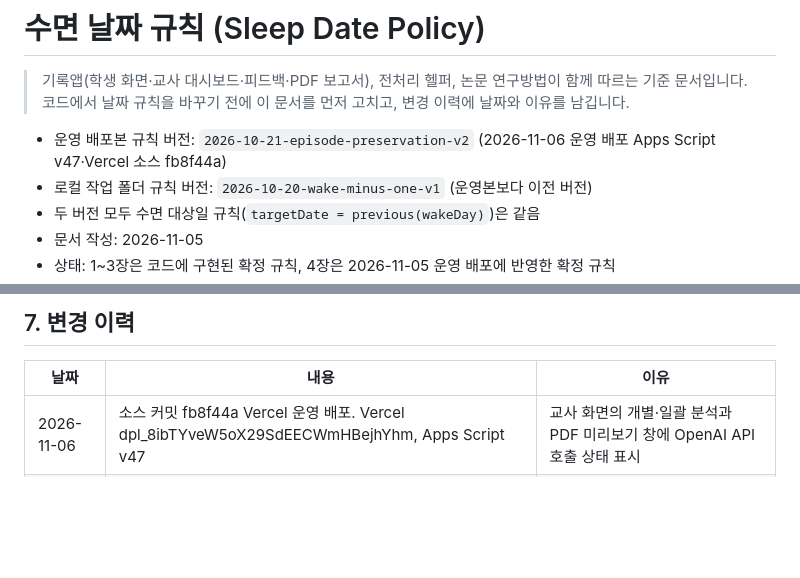
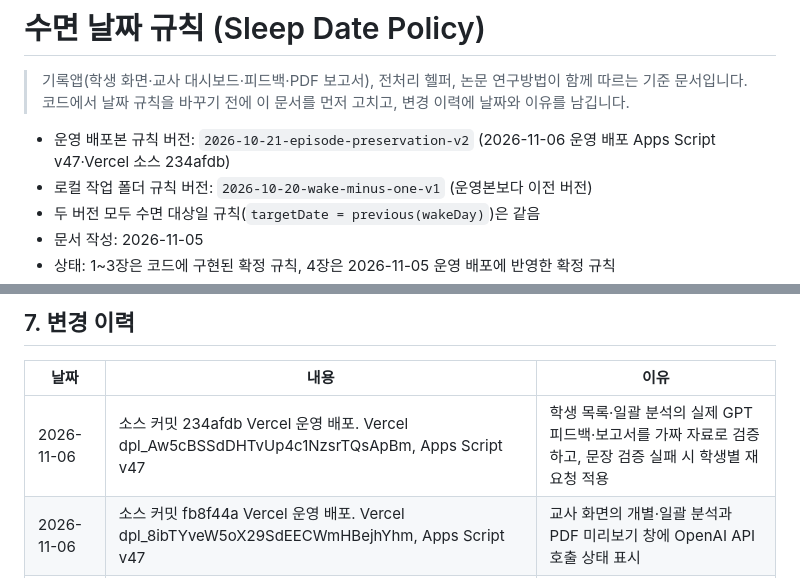
Before and after one commit to shining-jade/caffeine-sleep-research, a Markdown page: docs/sleep-date-policy.md, 2 parts joined by grey strips. Rendered like a GitHub page; blank space fills up the shorter version.

Commit message:
GPT 피드백 검증 및 Vercel 운영 배포 기록 (2026-11-06)

```diff
--- a/docs/sleep-date-policy.md
+++ b/docs/sleep-date-policy.md
@@ -3,7 +3,7 @@
 > 기록앱(학생 화면·교사 대시보드·피드백·PDF 보고서), 전처리 헬퍼, 논문 연구방법이 함께 따르는 기준 문서입니다.
 > 코드에서 날짜 규칙을 바꾸기 전에 이 문서를 먼저 고치고, 변경 이력에 날짜와 이유를 남깁니다.
 
-- 운영 배포본 규칙 버전: `2026-10-21-episode-preservation-v2` (2026-11-06 운영 배포 Apps Script v47·Vercel 소스 fb8f44a)
+- 운영 배포본 규칙 버전: `2026-10-21-episode-preservation-v2` (2026-11-06 운영 배포 Apps Script v47·Vercel 소스 234afdb)
 - 로컬 작업 폴더 규칙 버전: `2026-10-20-wake-minus-one-v1` (운영본보다 이전 버전)
 - 두 버전 모두 수면 대상일 규칙(`targetDate = previous(wakeDay)`)은 같음
 - 문서 작성: 2026-11-05
@@ -114,6 +114,7 @@
 
 | 날짜 | 내용 | 이유 |
 |---|---|---|
+| 2026-11-06 | 소스 커밋 234afdb Vercel 운영 배포. Vercel dpl_Aw5cBSSdDHTvUp4c1NzsrTQsApBm, Apps Script v47 | 학생 목록·일괄 분석의 실제 GPT 피드백·보고서를 가짜 자료로 검증하고, 문장 검증 실패 시 학생별 재요청 적용 |
 | 2026-11-06 | 소스 커밋 fb8f44a Vercel 운영 배포. Vercel dpl_8ibTYveW5oX29SdEECWmHBejhYhm, Apps Script v47 | 교사 화면의 개별·일괄 분석과 PDF 미리보기 창에 OpenAI API 호출 상태 표시 |
 | 2026-11-06 | 소스 커밋 e298277 Vercel 운영 배포. Vercel dpl_21zsWDJmMLw3EBJAX9KPck8V31Hj, Apps Script v47 | 학생 목록과 일괄 분석의 AI 피드백·보고서 작성 및 선생님 한마디 초안 반영 |
 | 2026-11-05 | 소스 커밋 2239e7f Vercel 운영 배포. Vercel dpl_35hKtmg2RydrCeFfSi6FVZMCzSuJ, Apps Script v47 | 보고서 E에 일일 최대 섭취량 초과와 카페인·수면 미기록 표시 |
```
Also changed, not shown: docs/report-redesign-spec.md (+1 -1 lines).
